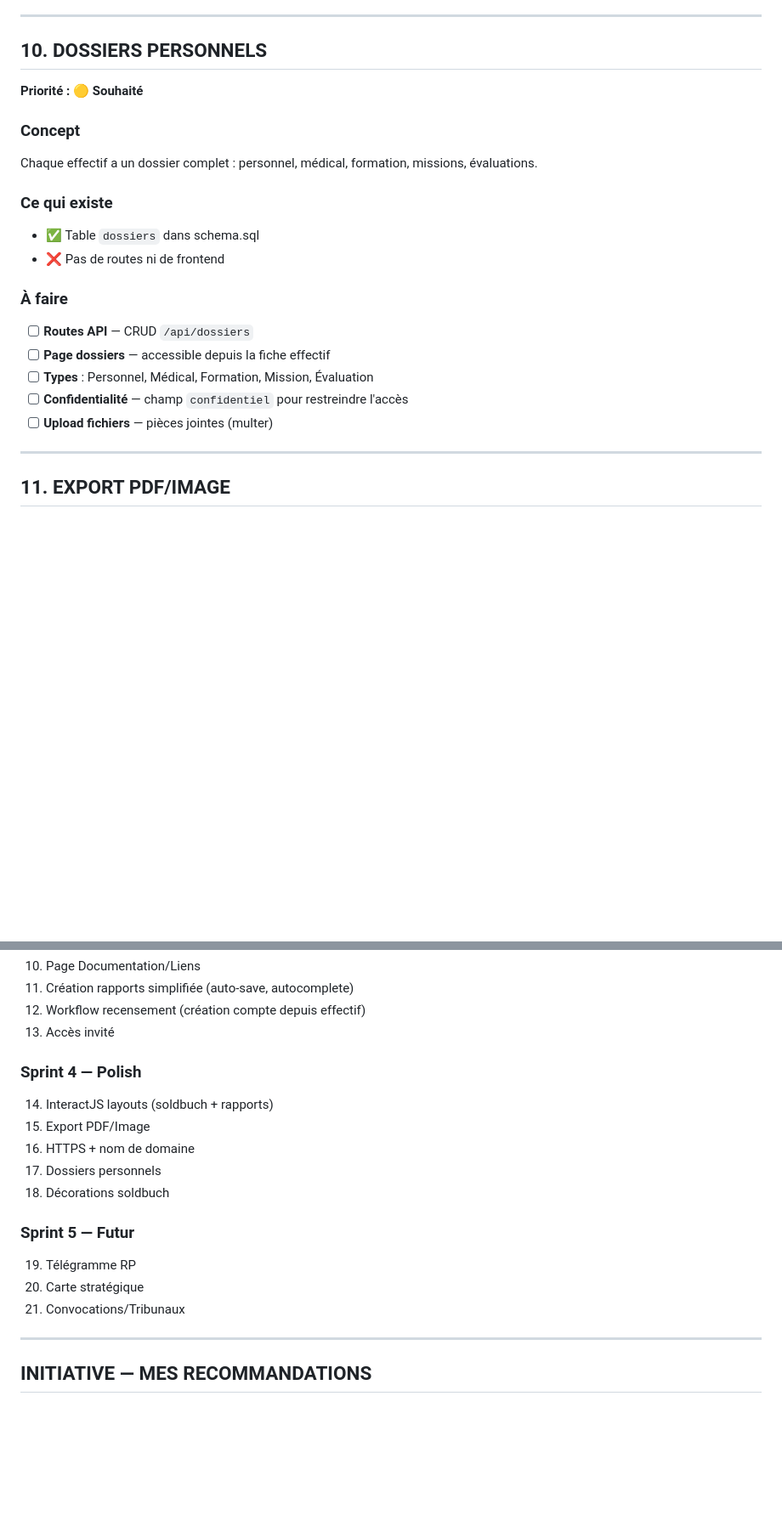
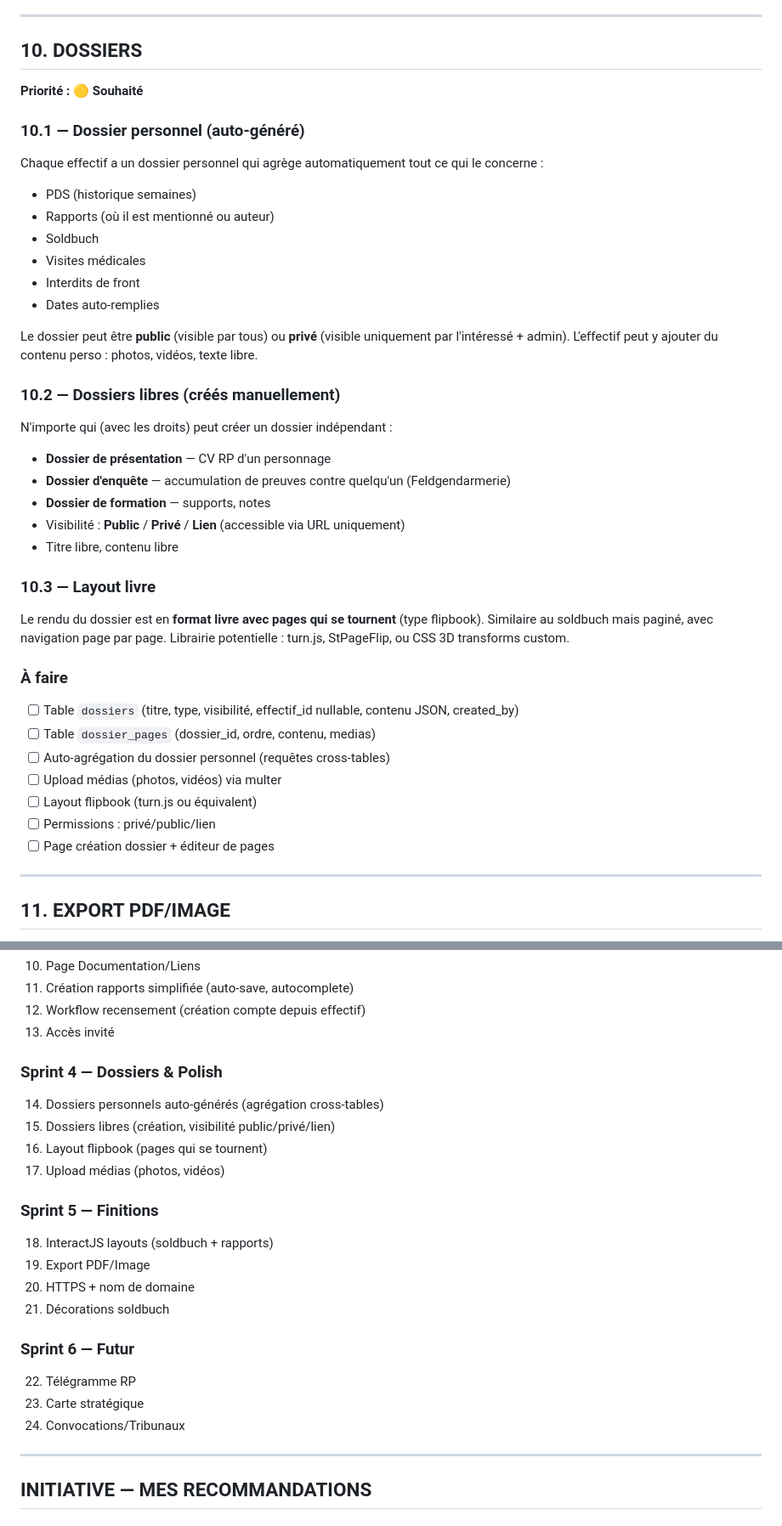
Before and after one commit to yguerch212-creator/Archive7iem-site-labaguetteRp-ALL, a Markdown page: docs/CAHIER_DES_CHARGES.md, 2 parts joined by grey strips. Shown at 85% size. Rendered like a GitHub page; blank space fills up the shorter version.

Commit message:
docs: cahier des charges — dossiers détaillés (perso auto + libres + flipbook) ajoutés en Sprint 4

```diff
--- a/docs/CAHIER_DES_CHARGES.md
+++ b/docs/CAHIER_DES_CHARGES.md
@@ -269,22 +269,42 @@ Les nouveaux joueurs n'ont pas encore de compte. Le workflow :
 
 ---
 
-## 10. DOSSIERS PERSONNELS
+## 10. DOSSIERS
 **Priorité : 🟡 Souhaité**
 
-### Concept
-Chaque effectif a un dossier complet : personnel, médical, formation, missions, évaluations.
+### 10.1 — Dossier personnel (auto-généré)
+Chaque effectif a un dossier personnel qui agrège automatiquement tout ce qui le concerne :
+- PDS (historique semaines)
+- Rapports (où il est mentionné ou auteur)
+- Soldbuch
+- Visites médicales
+- Interdits de front
+- Dates auto-remplies
 
-### Ce qui existe
-- ✅ Table `dossiers` dans schema.sql
-- ❌ Pas de routes ni de frontend
+Le dossier peut être **public** (visible par tous) ou **privé** (visible uniquement par l'intéressé + admin).
+L'effectif peut y ajouter du contenu perso : photos, vidéos, texte libre.
+
+### 10.2 — Dossiers libres (créés manuellement)
+N'importe qui (avec les droits) peut créer un dossier indépendant :
+- **Dossier de présentation** — CV RP d'un personnage
+- **Dossier d'enquête** — accumulation de preuves contre quelqu'un (Feldgendarmerie)
+- **Dossier de formation** — supports, notes
+- Visibilité : **Public** / **Privé** / **Lien** (accessible via URL uniquement)
+- Titre libre, contenu libre
+
+### 10.3 — Layout livre
+Le rendu du dossier est en **format livre avec pages qui se tournent** (type flipbook).
+Similaire au soldbuch mais paginé, avec navigation page par page.
+Librairie potentielle : turn.js, StPageFlip, ou CSS 3D transforms custom.
 
 ### À faire
-- [ ] **Routes API** — CRUD `/api/dossiers`
-- [ ] **Page dossiers** — accessible depuis la fiche effectif
-- [ ] **Types** : Personnel, Médical, Formation, Mission, Évaluation
-- [ ] **Confidentialité** — champ `confidentiel` pour restreindre l'accès
-- [ ] **Upload fichiers** — pièces jointes (multer)
+- [ ] Table `dossiers` (titre, type, visibilité, effectif_id nullable, contenu JSON, created_by)
+- [ ] Table `dossier_pages` (dossier_id, ordre, contenu, medias)
+- [ ] Auto-agrégation du dossier personnel (requêtes cross-tables)
+- [ ] Upload médias (photos, vidéos) via multer
+- [ ] Layout flipbook (turn.js ou équivalent)
+- [ ] Permissions : privé/public/lien
+- [ ] Page création dossier + éditeur de pages
 
 ---
 
@@ -353,17 +373,22 @@ Afficher les médailles et décorations dans le soldbuch. Les données existent
 12. Workflow recensement (création compte depuis effectif)
 13. Accès invité
 
-### Sprint 4 — Polish
-14. InteractJS layouts (soldbuch + rapports)
-15. Export PDF/Image
-16. HTTPS + nom de domaine
-17. Dossiers personnels
-18. Décorations soldbuch
+### Sprint 4 — Dossiers & Polish
+14. Dossiers personnels auto-générés (agrégation cross-tables)
+15. Dossiers libres (création, visibilité public/privé/lien)
+16. Layout flipbook (pages qui se tournent)
+17. Upload médias (photos, vidéos)
 
-### Sprint 5 — Futur
-19. Télégramme RP
-20. Carte stratégique
-21. Convocations/Tribunaux
+### Sprint 5 — Finitions
+18. InteractJS layouts (soldbuch + rapports)
+19. Export PDF/Image
+20. HTTPS + nom de domaine
+21. Décorations soldbuch
+
+### Sprint 6 — Futur
+22. Télégramme RP
+23. Carte stratégique
+24. Convocations/Tribunaux
 
 ---
 
```
